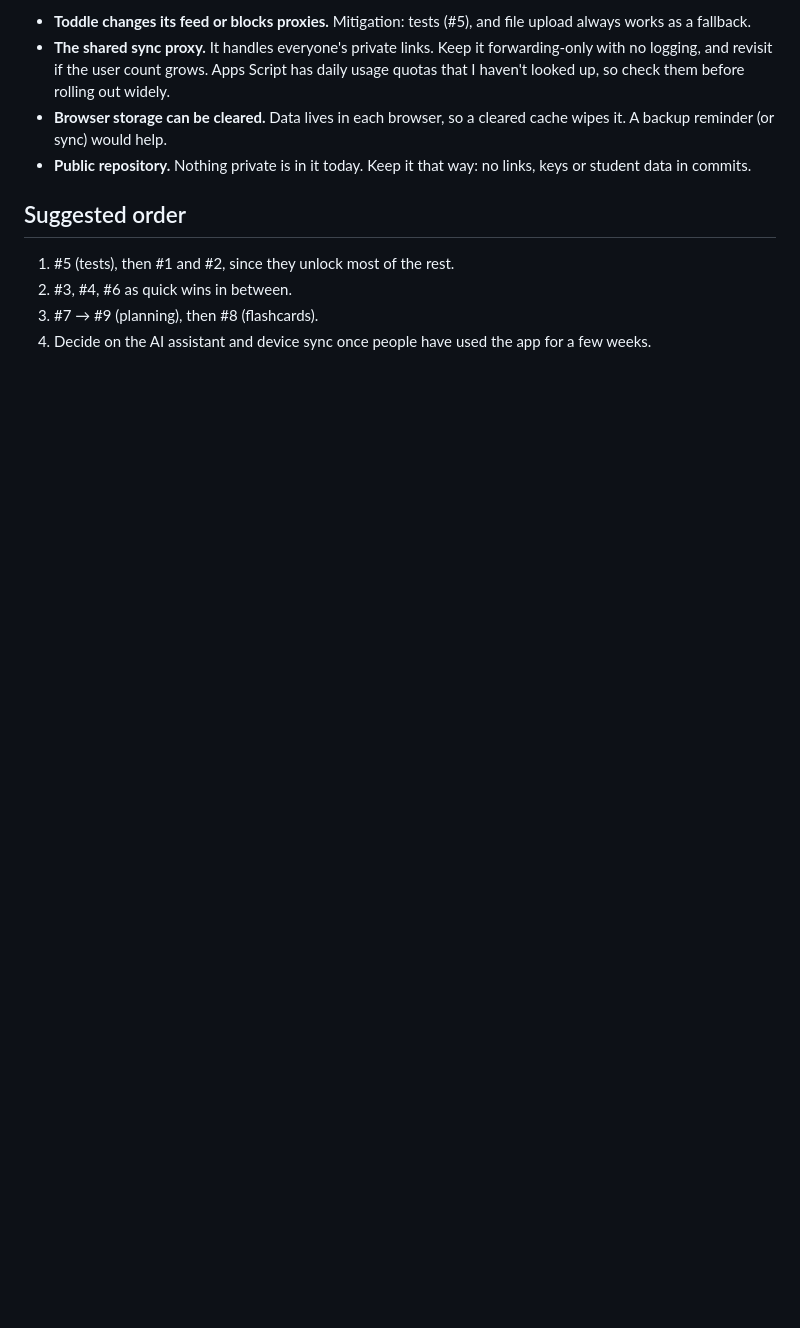
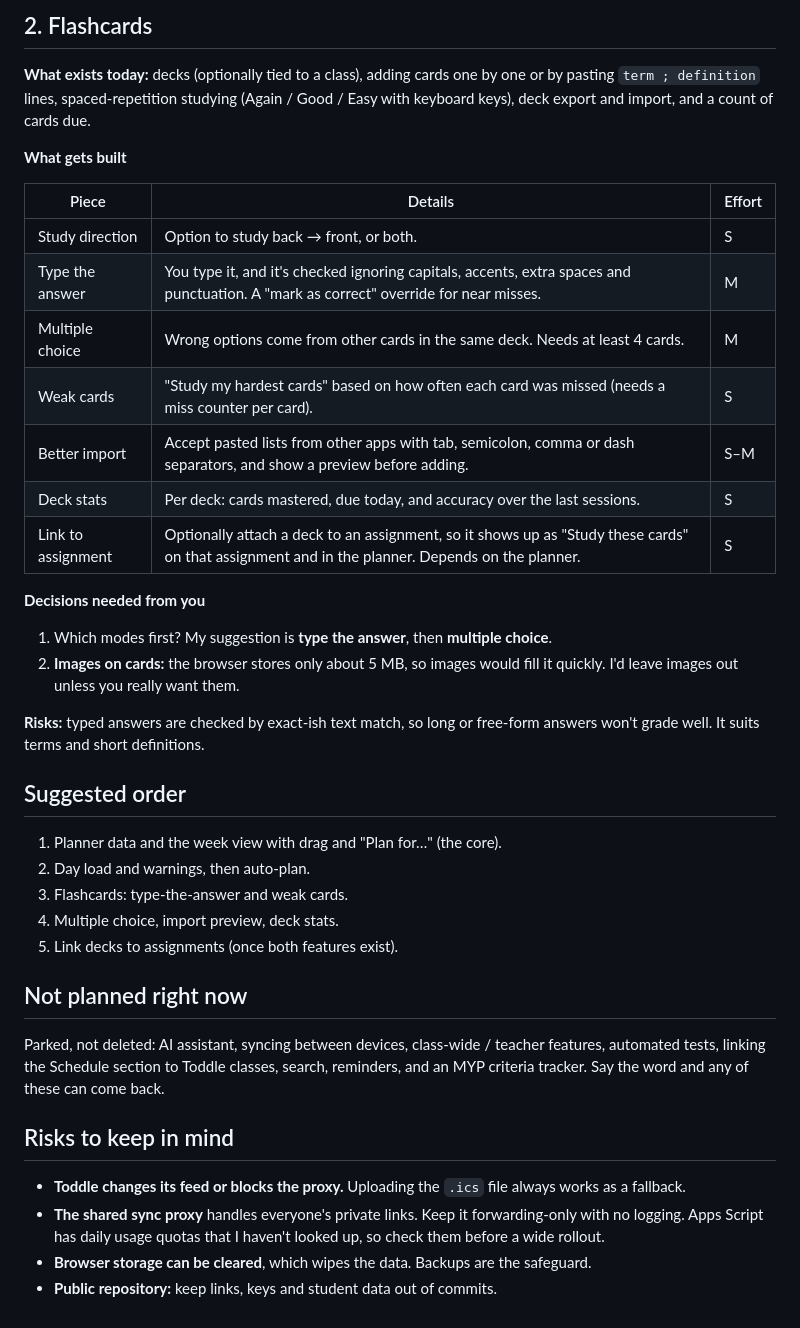
Before and after one commit to Schwabelo/Toddle-App, a Markdown page: ROADMAP.md, the part around one of its changes. Drawn GitHub-style; blank space fills up the shorter version.

```diff
--- a/ROADMAP.md
+++ b/ROADMAP.md
@@ -40,12 +32,41 @@ Guiding rules: keep it a static site with everything stored in the browser unles
 
-- **Toddle changes its feed or blocks proxies.** Mitigation: tests (#5), and file upload always works as a fallback.
-- **The shared sync proxy.** It handles everyone's private links. Keep it forwarding-only with no logging, and revisit if the user count grows. Apps Script has daily usage quotas that I haven't looked up, so check them before rolling out widely.
-- **Browser storage can be cleared.** Data lives in each browser, so a cleared cache wipes it. A backup reminder (or sync) would help.
-- **Public repository.** Nothing private is in it today. Keep it that way: no links, keys or student data in commits.
+## 2. Flashcards
+
+**What exists today:** decks (optionally tied to a class), adding cards one by one or by pasting `term ; definition` lines, spaced-repetition studying (Again / Good / Easy with keyboard keys), deck export and import, and a count of cards due.
+
+**What gets built**
+
+| Piece | Details | Effort |
+|---|---|---|
+| Study direction | Option to study back → front, or both. | S |
+| Type the answer | You type it, and it's checked ignoring capitals, accents, extra spaces and punctuation. A "mark as correct" override for near misses. | M |
+| Multiple choice | Wrong options come from other cards in the same deck. Needs at least 4 cards. | M |
+| Weak cards | "Study my hardest cards" based on how often each card was missed (needs a miss counter per card). | S |
+| Better import | Accept pasted lists from other apps with tab, semicolon, comma or dash separators, and show a preview before adding. | S–M |
+| Deck stats | Per deck: cards mastered, due today, and accuracy over the last sessions. | S |
+| Link to assignment | Optionally attach a deck to an assignment, so it shows up as "Study these cards" on that assignment and in the planner. Depends on the planner. | S |
+
+**Decisions needed from you**
+1. Which modes first? My suggestion is **type the answer**, then **multiple choice**.
+2. **Images on cards:** the browser stores only about 5 MB, so images would fill it quickly. I'd leave images out unless you really want them.
+
+**Risks:** typed answers are checked by exact-ish text match, so long or free-form answers won't grade well. It suits terms and short definitions.
 
 ## Suggested order
 
-1. #5 (tests), then #1 and #2, since they unlock most of the rest.
-2. #3, #4, #6 as quick wins in between.
-3. #7 → #9 (planning), then #8 (flashcards).
-4. Decide on the AI assistant and device sync once people have used the app for a few weeks.
+1. Planner data and the week view with drag and "Plan for…" (the core).
+2. Day load and warnings, then auto-plan.
+3. Flashcards: type-the-answer and weak cards.
+4. Multiple choice, import preview, deck stats.
+5. Link decks to assignments (once both features exist).
+
+## Not planned right now
+
+Parked, not deleted: AI assistant, syncing between devices, class-wide / teacher features, automated tests, linking the Schedule section to Toddle classes, search, reminders, and an MYP criteria tracker. Say the word and any of these can come back.
+
+## Risks to keep in mind
+
+- **Toddle changes its feed or blocks the proxy.** Uploading the `.ics` file always works as a fallback.
+- **The shared sync proxy** handles everyone's private links. Keep it forwarding-only with no logging. Apps Script has daily usage quotas that I haven't looked up, so check them before a wide rollout.
+- **Browser storage can be cleared**, which wipes the data. Backups are the safeguard.
+- **Public repository:** keep links, keys and student data out of commits.
```
Also changed, not shown: other parts of ROADMAP.md (+21 -29 lines).
